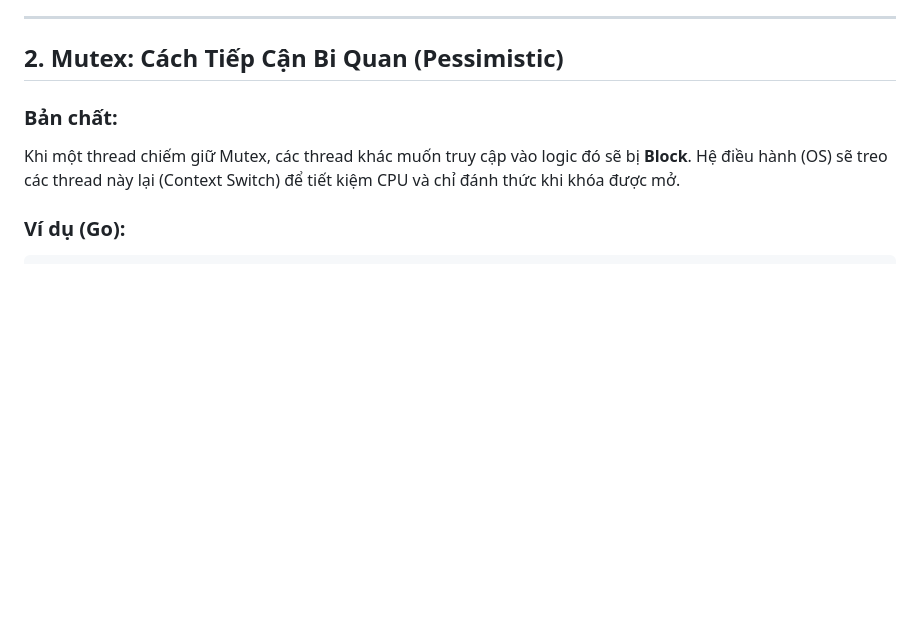
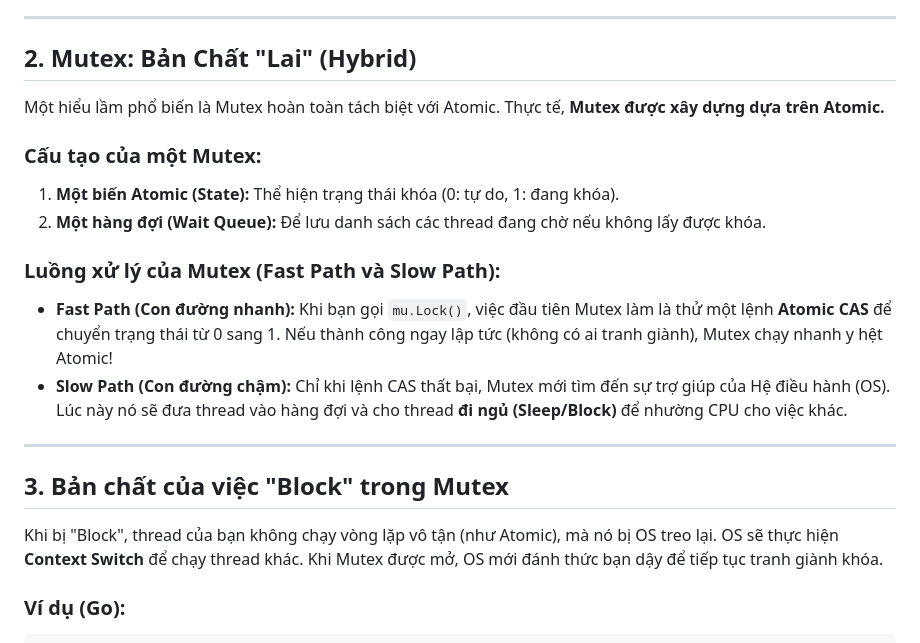
Before and after one commit to Haleluak/principal-design, a Markdown page: lock/locking-deepdive-vi.md, the part around the change. Drawn GitHub-style; blank space fills up the shorter version.

````diff
--- a/lock/locking-deepdive-vi.md
+++ b/lock/locking-deepdive-vi.md
@@ -11,10 +11,23 @@ Trong lập trình song song (concurrency), việc bảo vệ dữ liệu khỏi
 
 ---
 
-## 2. Mutex: Cách Tiếp Cận Bi Quan (Pessimistic)
+## 2. Mutex: Bản Chất "Lai" (Hybrid)
 
-### Bản chất:
-Khi một thread chiếm giữ Mutex, các thread khác muốn truy cập vào logic đó sẽ bị **Block**. Hệ điều hành (OS) sẽ treo các thread này lại (Context Switch) để tiết kiệm CPU và chỉ đánh thức khi khóa được mở.
+Một hiểu lầm phổ biến là Mutex hoàn toàn tách biệt với Atomic. Thực tế, **Mutex được xây dựng dựa trên Atomic.**
+
+### Cấu tạo của một Mutex:
+1.  **Một biến Atomic (State):** Thể hiện trạng thái khóa (0: tự do, 1: đang khóa).
+2.  **Một hàng đợi (Wait Queue):** Để lưu danh sách các thread đang chờ nếu không lấy được khóa.
+
+### Luồng xử lý của Mutex (Fast Path và Slow Path):
+
+- **Fast Path (Con đường nhanh):** Khi bạn gọi `mu.Lock()`, việc đầu tiên Mutex làm là thử một lệnh **Atomic CAS** để chuyển trạng thái từ 0 sang 1. Nếu thành công ngay lập tức (không có ai tranh giành), Mutex chạy nhanh y hệt Atomic!
+- **Slow Path (Con đường chậm):** Chỉ khi lệnh CAS thất bại, Mutex mới tìm đến sự trợ giúp của Hệ điều hành (OS). Lúc này nó sẽ đưa thread vào hàng đợi và cho thread **đi ngủ (Sleep/Block)** để nhường CPU cho việc khác.
+
+---
+
+## 3. Bản chất của việc "Block" trong Mutex
+Khi bị "Block", thread của bạn không chạy vòng lặp vô tận (như Atomic), mà nó bị OS treo lại. OS sẽ thực hiện **Context Switch** để chạy thread khác. Khi Mutex được mở, OS mới đánh thức bạn dậy để tiếp tục tranh giành khóa.
 
 ### Ví dụ (Go):
 ```go
````
Also changed, not shown: lock/locking-deepdive.md (+16 -3 lines).
